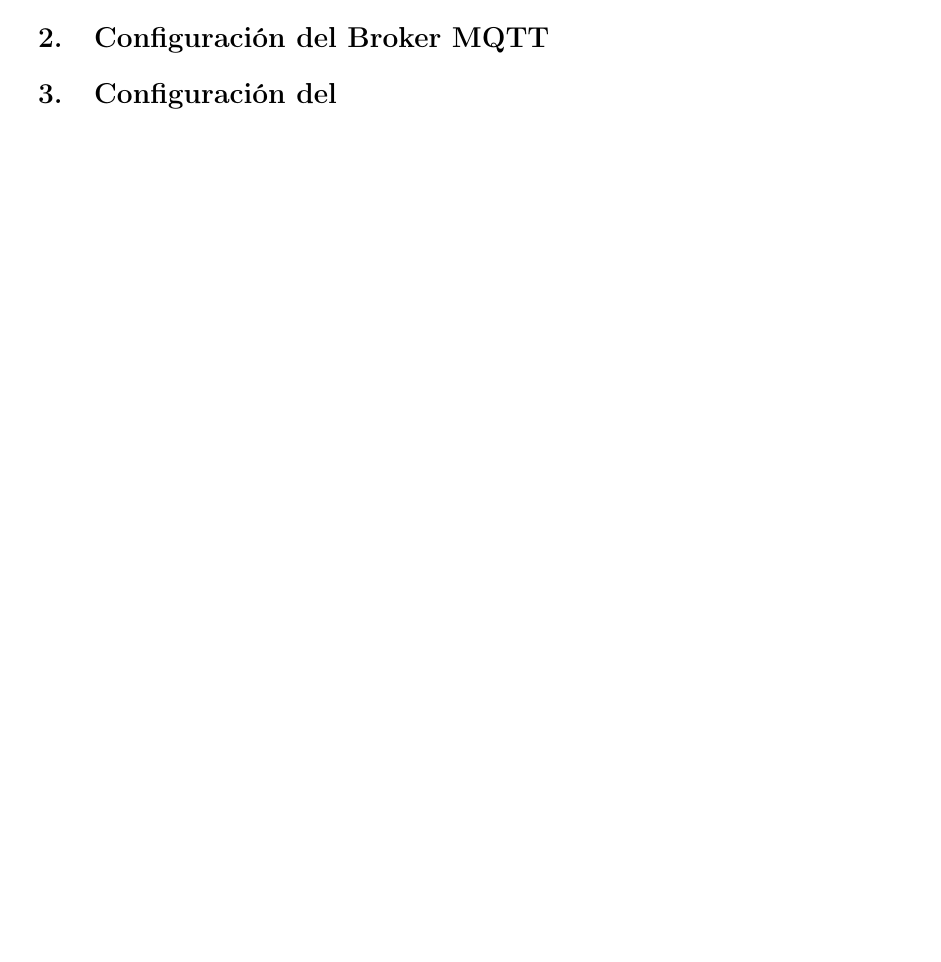
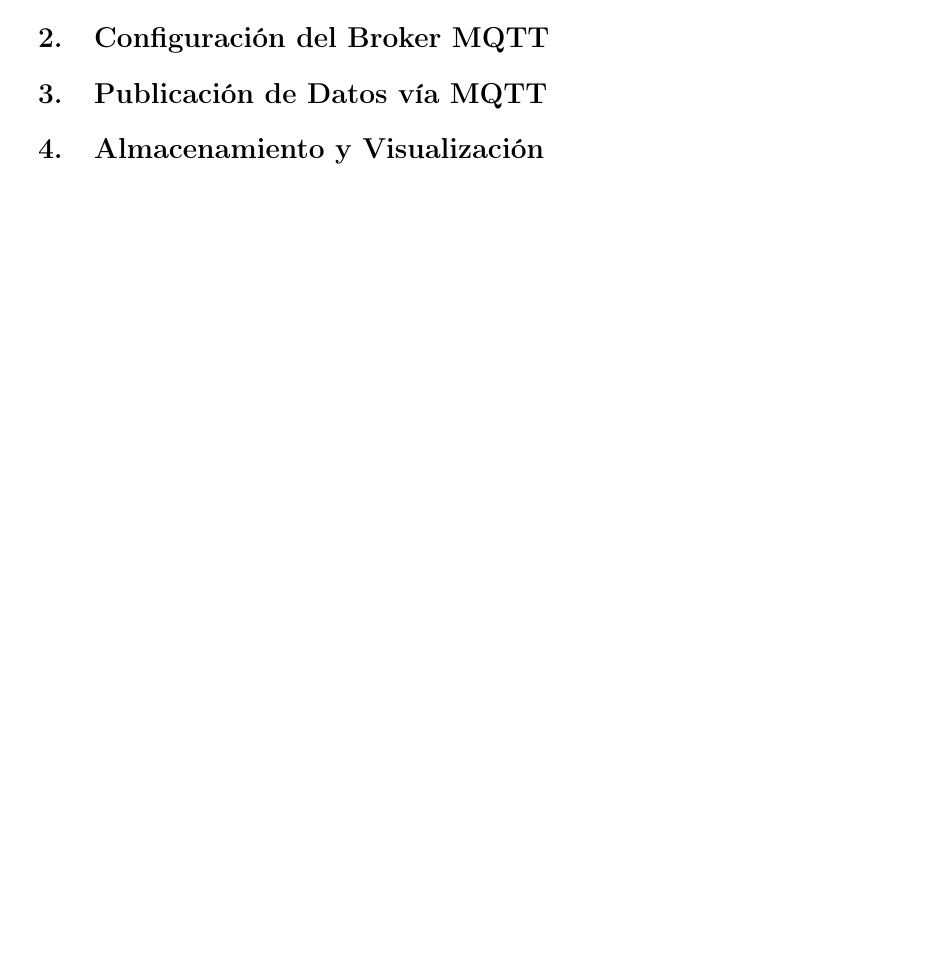
Before and after one commit to cerofour/ta3-latex-devops, a LaTeX document (main.tex): part of page 2 of 2, cut so that both start at the same text, the shorter picture padded with empty space. Compiled offline with pdfLaTeX.

Commit message:
aldine: autosave

```diff
--- a/main.tex
+++ b/main.tex
@@ -135,6 +135,8 @@
 
   \section{Configuración del Broker MQTT}
 
-  \section{Configuración del }
+  \section{Publicación de Datos vía MQTT}
+
+  \section{Almacenamiento y Visualización}
 
 \end{document}
```
